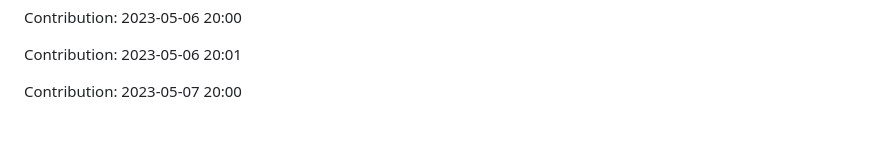
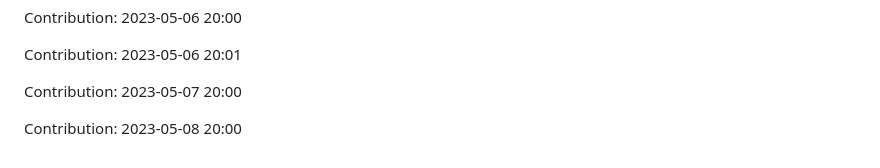
Before and after one commit to JoksicBogdan/ethane, a Markdown page: history.md, the part around the change. Rendered like a GitHub page; blank space fills up the shorter version.

Commit message:
"Contribution: 2023-05-08 20:00"

```diff
--- a/history.md
+++ b/history.md
@@ -2309,3 +2309,5 @@ Contribution: 2023-05-06 20:00
 Contribution: 2023-05-06 20:01
 
 Contribution: 2023-05-07 20:00
+
+Contribution: 2023-05-08 20:00
```
